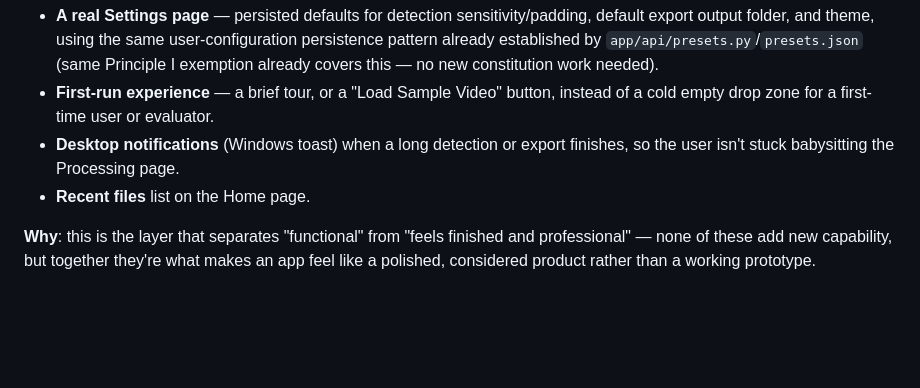
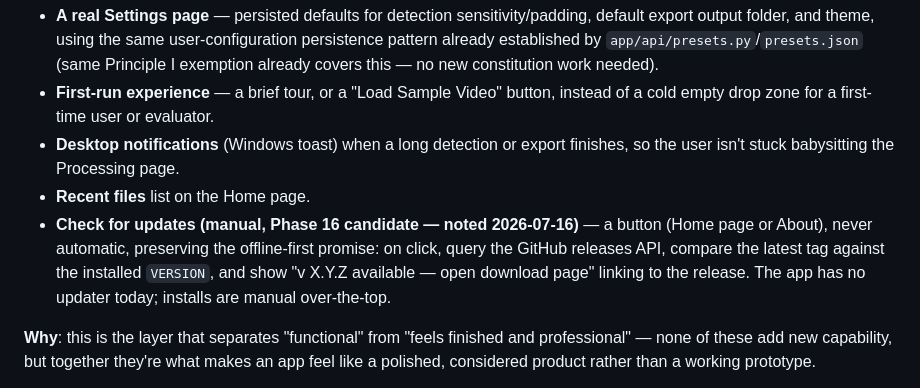
Before and after one commit to abhibattula/CCTV_VIDEO_PROCESSOR_pc, a Markdown page: ROADMAP.md, the part around the change. Drawn GitHub-style; blank space fills up the shorter version.

Commit message:
docs(roadmap): note manual check-for-updates as Phase 16 candidate

```diff
--- a/ROADMAP.md
+++ b/ROADMAP.md
@@ -155,6 +155,12 @@ zone-drawing preview after detection. All shipped in Phase 5.
 - **Desktop notifications** (Windows toast) when a long detection or export
   finishes, so the user isn't stuck babysitting the Processing page.
 - **Recent files** list on the Home page.
+- **Check for updates (manual, Phase 16 candidate — noted 2026-07-16)** — a
+  button (Home page or About), never automatic, preserving the offline-first
+  promise: on click, query the GitHub releases API, compare the latest tag
+  against the installed `VERSION`, and show "v X.Y.Z available — open download
+  page" linking to the release. The app has no updater today; installs are
+  manual over-the-top.
 
 **Why**: this is the layer that separates "functional" from "feels finished
 and professional" — none of these add new capability, but together they're
```
